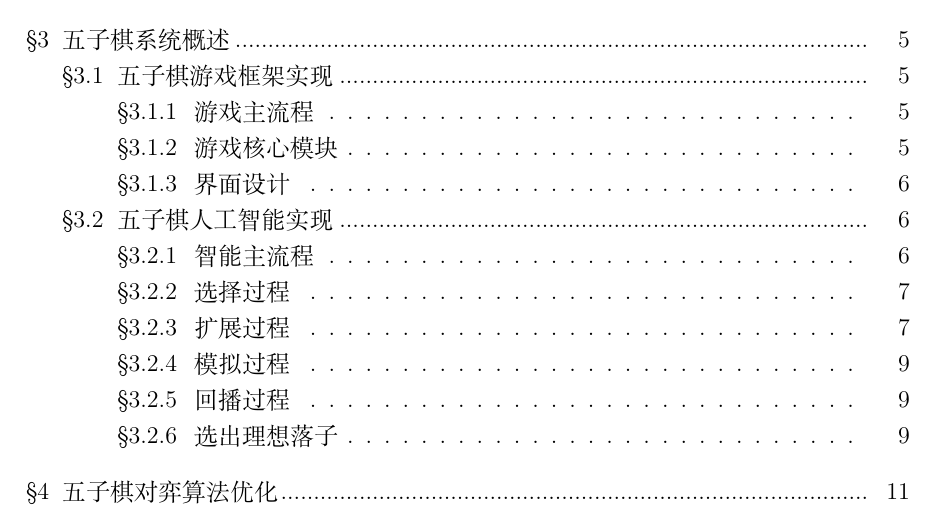
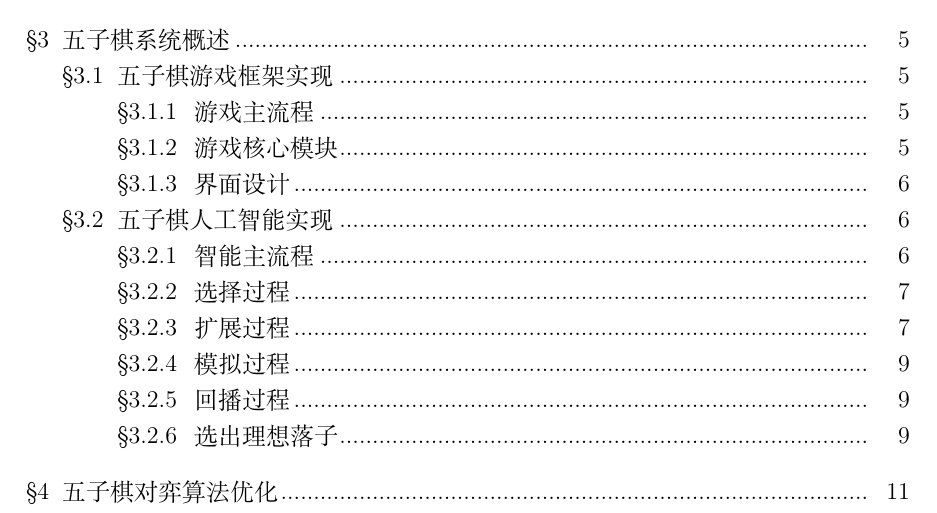
Before and after one commit to sabertazimi/gba, a LaTeX document (docs/report.tex): part of page 3 of 20, cut so that both start at the same text. Compiled offline with XeLaTeX.

Commit message:
update(docs-toc): change dots style of subsubsection in toc

```diff
--- a/docs/report.tex
+++ b/docs/report.tex
@@ -57,6 +57,7 @@
 \renewcommand{\cftsecleader}{\cftdotfill{\cftsecdotsep}}
 \renewcommand\cftsecdotsep{\cftdot}
 \renewcommand\cftsubsecdotsep{\cftdot}
+\renewcommand\cftsubsubsecdotsep{\cftdot}
 \renewcommand{\contentsname}{\hfill\bfseries\Large 目录\hfill}
 \setlength{\cftbeforesecskip}{10pt}
 
```
Also changed, not shown: docs/assign1.tex (+1 -0 lines).
